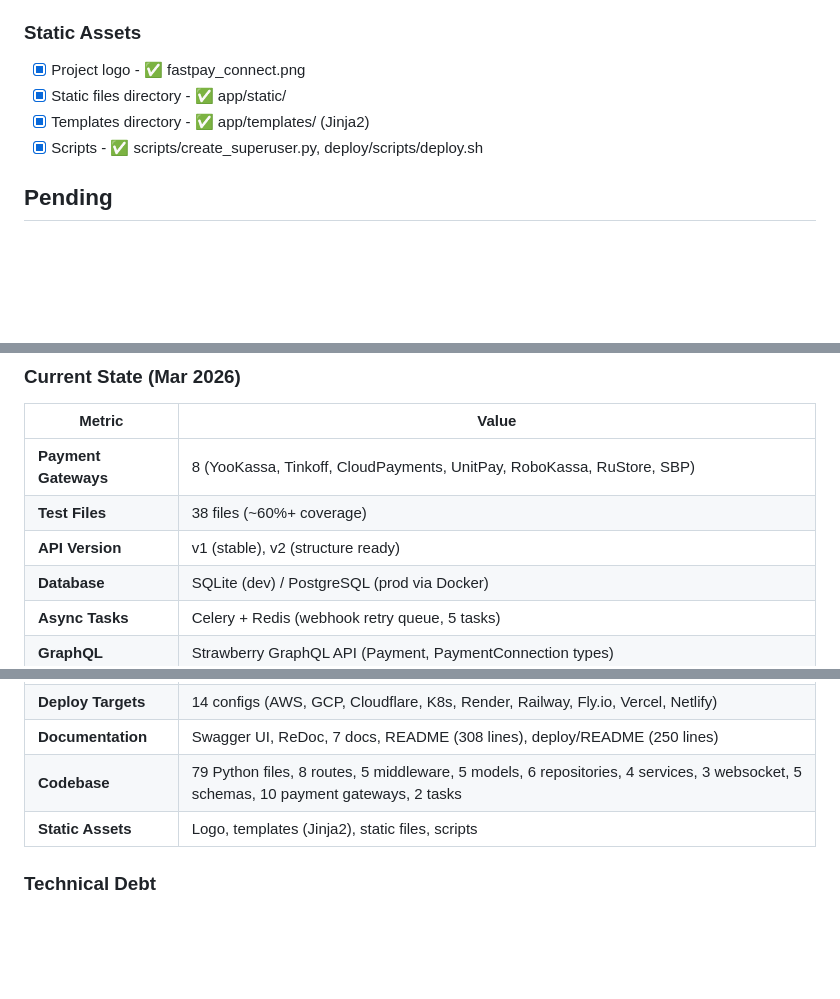
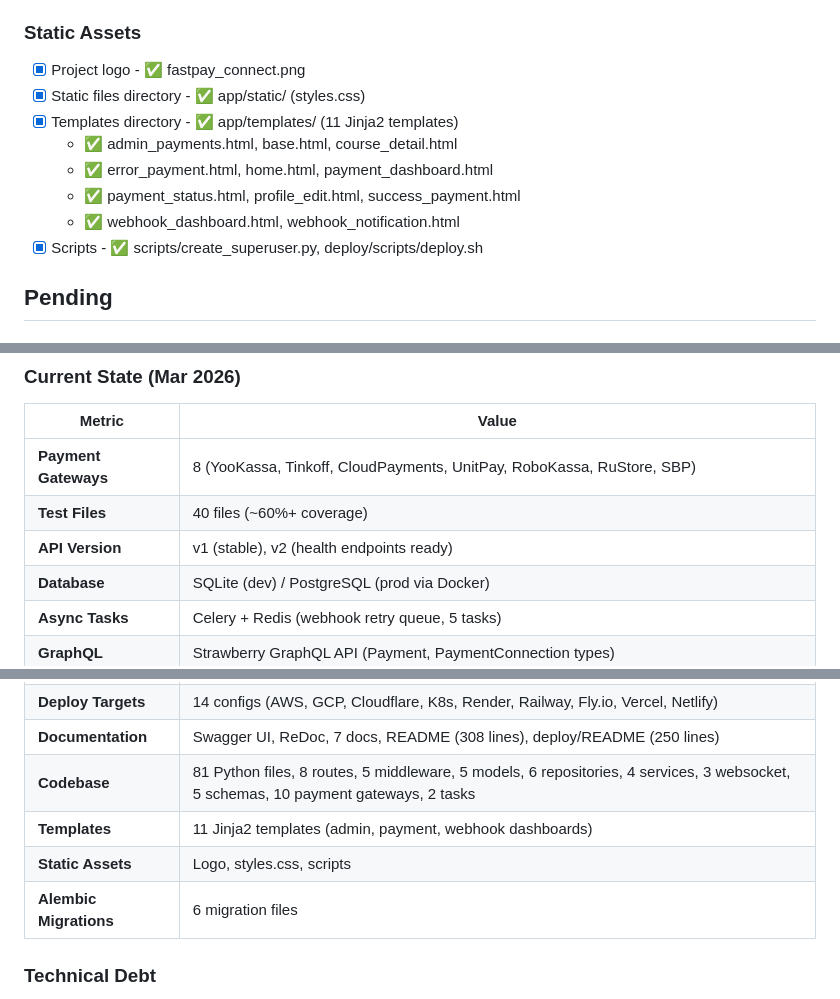
Before and after one commit to QuadDarv1ne/fastpay_connect, a Markdown page: todo.md, 3 parts joined by grey strips. Drawn GitHub-style; blank space fills up the shorter version.

Commit message:
docs: Update todo.md with accurate project metrics

```diff
--- a/todo.md
+++ b/todo.md
@@ -201,8 +201,12 @@
 
 ### Static Assets
 - [x] Project logo - ✅ fastpay_connect.png
-- [x] Static files directory - ✅ app/static/
-- [x] Templates directory - ✅ app/templates/ (Jinja2)
+- [x] Static files directory - ✅ app/static/ (styles.css)
+- [x] Templates directory - ✅ app/templates/ (11 Jinja2 templates)
+  - ✅ admin_payments.html, base.html, course_detail.html
+  - ✅ error_payment.html, home.html, payment_dashboard.html
+  - ✅ payment_status.html, profile_edit.html, success_payment.html
+  - ✅ webhook_dashboard.html, webhook_notification.html
 - [x] Scripts - ✅ scripts/create_superuser.py, deploy/scripts/deploy.sh
 
 ## Pending
@@ -243,8 +247,8 @@
 | Metric | Value |
 |--------|-------|
 | **Payment Gateways** | 8 (YooKassa, Tinkoff, CloudPayments, UnitPay, RoboKassa, RuStore, SBP) |
-| **Test Files** | 38 files (~60%+ coverage) |
-| **API Version** | v1 (stable), v2 (structure ready) |
+| **Test Files** | 40 files (~60%+ coverage) |
+| **API Version** | v1 (stable), v2 (health endpoints ready) |
 | **Database** | SQLite (dev) / PostgreSQL (prod via Docker) |
 | **Async Tasks** | Celery + Redis (webhook retry queue, 5 tasks) |
 | **GraphQL** | Strawberry GraphQL API (Payment, PaymentConnection types) |
@@ -255,8 +259,10 @@
 | **CI/CD** | GitHub Actions (test, lint, build, deploy) |
 | **Deploy Targets** | 14 configs (AWS, GCP, Cloudflare, K8s, Render, Railway, Fly.io, Vercel, Netlify) |
 | **Documentation** | Swagger UI, ReDoc, 7 docs, README (308 lines), deploy/README (250 lines) |
-| **Codebase** | 79 Python files, 8 routes, 5 middleware, 5 models, 6 repositories, 4 services, 3 websocket, 5 schemas, 10 payment gateways, 2 tasks |
-| **Static Assets** | Logo, templates (Jinja2), static files, scripts |
+| **Codebase** | 81 Python files, 8 routes, 5 middleware, 5 models, 6 repositories, 4 services, 3 websocket, 5 schemas, 10 payment gateways, 2 tasks |
+| **Templates** | 11 Jinja2 templates (admin, payment, webhook dashboards) |
+| **Static Assets** | Logo, styles.css, scripts |
+| **Alembic Migrations** | 6 migration files |
 
 ### Technical Debt
 - [x] Webhook security middleware - ✅ app/middleware/webhook_security.py
```
